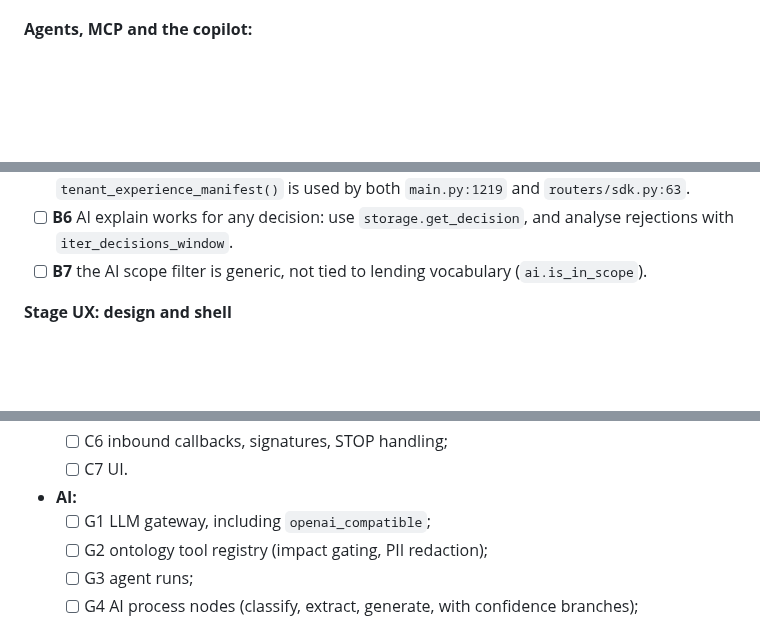
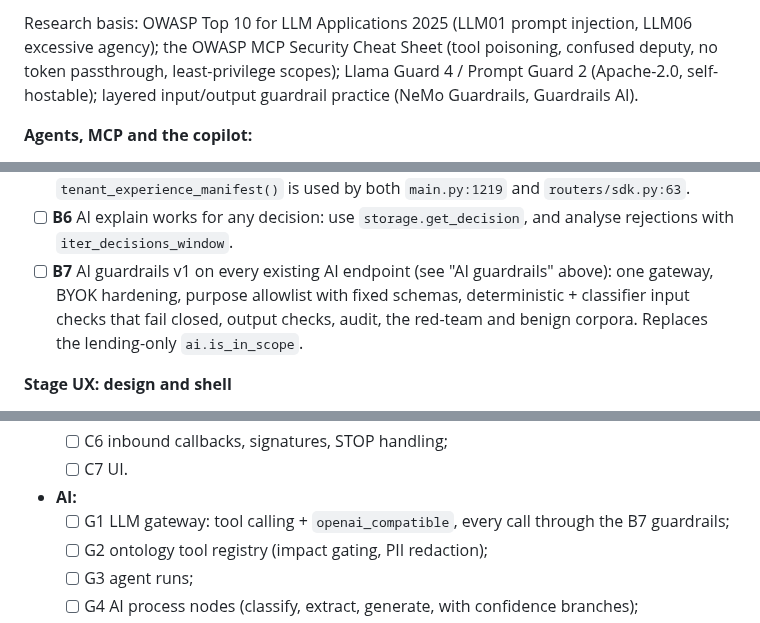
Before and after one commit to tanmayiift/rulemind-ai, a Markdown page: PLAN.md, 3 parts joined by grey strips. Rendered like a GitHub page; blank space fills up the shorter version.

```diff
--- a/PLAN.md
+++ b/PLAN.md
@@ -293,3 +356,7 @@ infra   postgres16 (rulemind, temporal, temporal_visibility) · temporal · [pro
+Research basis: OWASP Top 10 for LLM Applications 2025 (LLM01 prompt injection, LLM06 excessive
+agency); the OWASP MCP Security Cheat Sheet (tool poisoning, confused deputy, no token
+passthrough, least-privilege scopes); Llama Guard 4 / Prompt Guard 2 (Apache-2.0, self-hostable);
+layered input/output guardrail practice (NeMo Guardrails, Guardrails AI).
 
 **Agents, MCP and the copilot:**
 - `app/llm/` gateway:
@@ -649,7 +717,10 @@ existing installs, so it gets its own round.
   `tenant_experience_manifest()` is used by both `main.py:1219` and `routers/sdk.py:63`.
 - [ ] **B6** AI explain works for any decision: use `storage.get_decision`, and analyse rejections
   with `iter_decisions_window`.
-- [ ] **B7** the AI scope filter is generic, not tied to lending vocabulary (`ai.is_in_scope`).
+- [ ] **B7** AI guardrails v1 on every existing AI endpoint (see "AI guardrails" above):
+  one gateway, BYOK hardening, purpose allowlist with fixed schemas, deterministic + classifier
+  input checks that fail closed, output checks, audit, the red-team and benign corpora. Replaces
+  the lending-only `ai.is_in_scope`.
 
 **Stage UX: design and shell**
 - [ ] **UX0** `docs:` write `DESIGN.md`.
@@ -751,7 +822,7 @@ existing installs, so it gets its own round.
   - [ ] C6 inbound callbacks, signatures, STOP handling;
   - [ ] C7 UI.
 - **AI:**
-  - [ ] G1 LLM gateway, including `openai_compatible`;
+  - [ ] G1 LLM gateway: tool calling + `openai_compatible`, every call through the B7 guardrails;
   - [ ] G2 ontology tool registry (impact gating, PII redaction);
   - [ ] G3 agent runs;
   - [ ] G4 AI process nodes (classify, extract, generate, with confidence branches);
```
Also changed, not shown: other parts of PLAN.md (+64 -0 lines).
